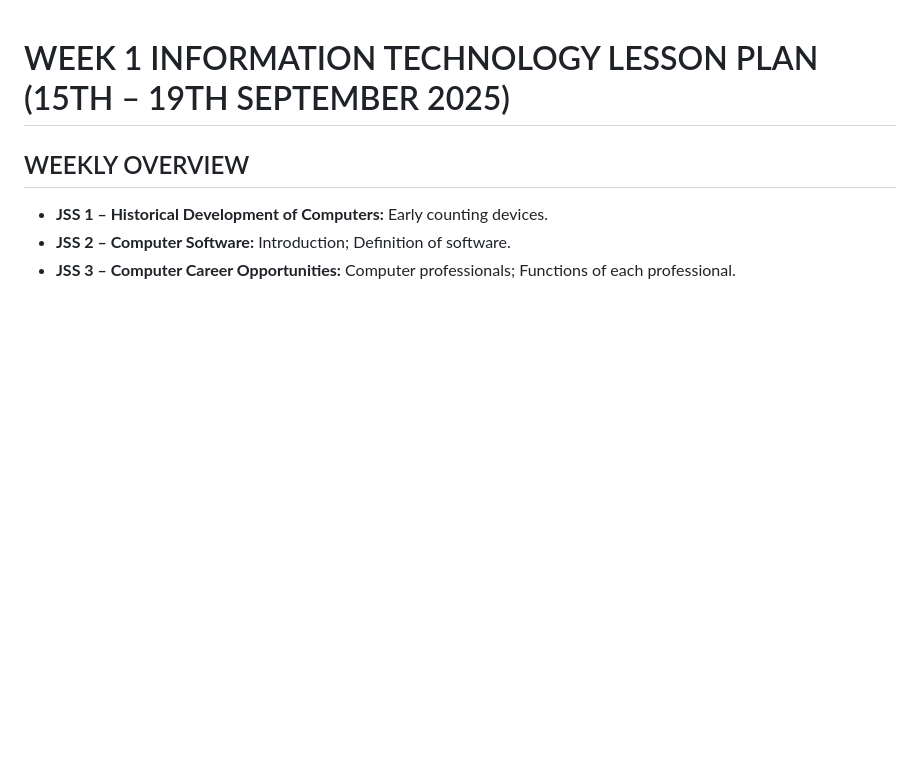
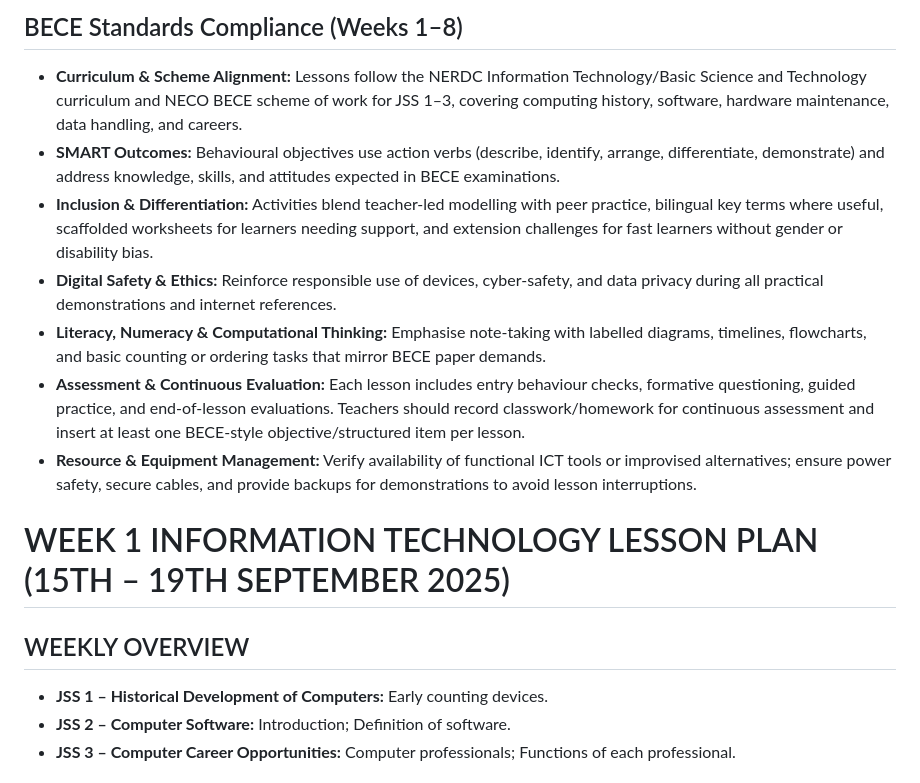
Before and after one commit to Kanegraffiti/LessonPlans, a Markdown page: Information Technology Main/Weeks1-8_Information_Technology_Lesson_Plan_JSS1-3.md, the part around the change. Rendered like a GitHub page; blank space fills up the shorter version.

Commit message:
Add BECE compliance notes to combined lesson plans

```diff
--- a/Information Technology Main/Weeks1-8_Information_Technology_Lesson_Plan_JSS1-3.md
+++ b/Information Technology Main/Weeks1-8_Information_Technology_Lesson_Plan_JSS1-3.md
@@ -1,3 +1,13 @@
+## BECE Standards Compliance (Weeks 1–8)
+
+- **Curriculum & Scheme Alignment:** Lessons follow the NERDC Information Technology/Basic Science and Technology curriculum and NECO BECE scheme of work for JSS 1–3, covering computing history, software, hardware maintenance, data handling, and careers.
+- **SMART Outcomes:** Behavioural objectives use action verbs (describe, identify, arrange, differentiate, demonstrate) and address knowledge, skills, and attitudes expected in BECE examinations.
+- **Inclusion & Differentiation:** Activities blend teacher-led modelling with peer practice, bilingual key terms where useful, scaffolded worksheets for learners needing support, and extension challenges for fast learners without gender or disability bias.
+- **Digital Safety & Ethics:** Reinforce responsible use of devices, cyber-safety, and data privacy during all practical demonstrations and internet references.
+- **Literacy, Numeracy & Computational Thinking:** Emphasise note-taking with labelled diagrams, timelines, flowcharts, and basic counting or ordering tasks that mirror BECE paper demands.
+- **Assessment & Continuous Evaluation:** Each lesson includes entry behaviour checks, formative questioning, guided practice, and end-of-lesson evaluations. Teachers should record classwork/homework for continuous assessment and insert at least one BECE-style objective/structured item per lesson.
+- **Resource & Equipment Management:** Verify availability of functional ICT tools or improvised alternatives; ensure power safety, secure cables, and provide backups for demonstrations to avoid lesson interruptions.
+
 WEEK 1 INFORMATION TECHNOLOGY LESSON PLAN (15TH – 19TH SEPTEMBER 2025)
 =======================================================================
 
```
Also changed, not shown: Basic Science Main/Weeks1-8_Basic_Science_Lesson_Plan_JSS1-3.md (+10 -0 lines), Basic Technology Main/Weeks1-8_Basic_Technology_Lesson_Plan_JSS1-3.md (+10 -0 lines).
